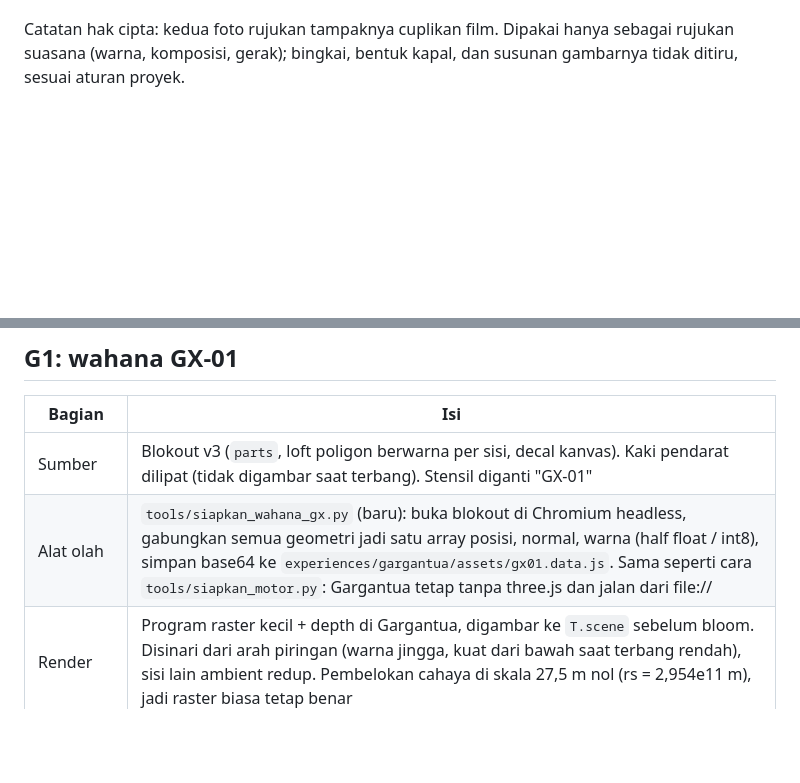
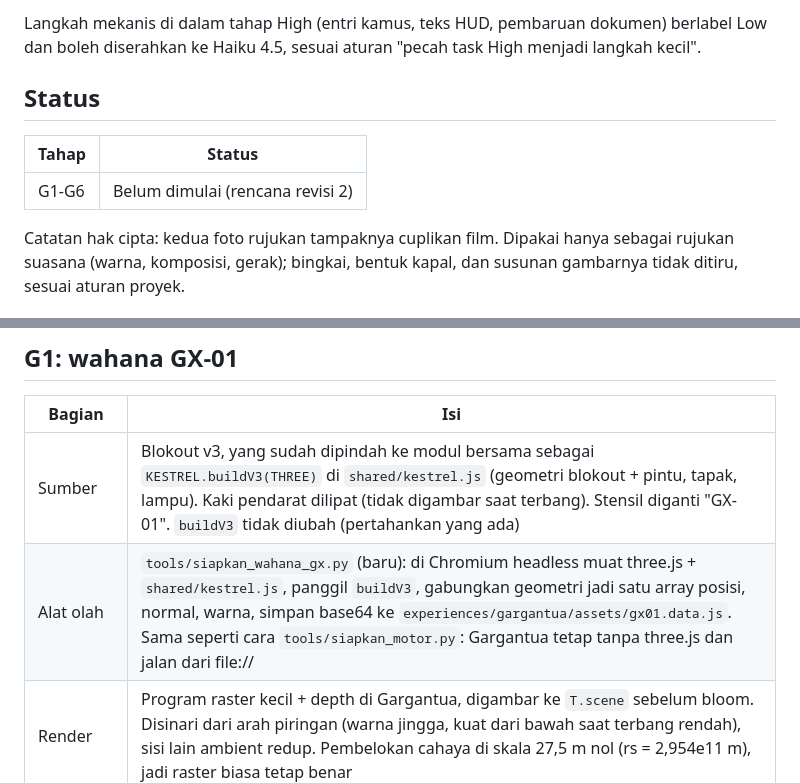
Before and after one commit to bhaktiutama/interstellia, a Markdown page: docs/gargantua/rencana-misi-lubang-hitam.md, 2 parts joined by grey strips. Rendered like a GitHub page; blank space fills up the shorter version.

```diff
--- a/docs/gargantua/rencana-misi-lubang-hitam.md
+++ b/docs/gargantua/rencana-misi-lubang-hitam.md
@@ -13,3 +34,10 @@ Urutan kerja: G1 wahana GX-01, G2 kamera jatuh dan jalur kutub, G3 terbang renda
+Langkah mekanis di dalam tahap High (entri kamus, teks HUD, pembaruan dokumen) berlabel Low dan boleh diserahkan ke Haiku 4.5, sesuai aturan "pecah task High menjadi langkah kecil".
+
+## Status
+
+| Tahap | Status |
+| --- | --- |
+| G1-G6 | Belum dimulai (rencana revisi 2) |
 
 Catatan hak cipta: kedua foto rujukan tampaknya cuplikan film. Dipakai hanya sebagai rujukan suasana (warna, komposisi, gerak); bingkai, bentuk kapal, dan susunan gambarnya tidak ditiru, sesuai aturan proyek.
 
@@ -81,8 +109,8 @@ Lintasan wahana di CPU: geodesik timelike Schwarzschild, RK4 pada (r, dr/dtau, p
 
 | Bagian | Isi |
 | --- | --- |
-| Sumber | Blokout v3 (`parts`, loft poligon berwarna per sisi, decal kanvas). Kaki pendarat dilipat (tidak digambar saat terbang). Stensil diganti "GX-01" |
-| Alat olah | `tools/siapkan_wahana_gx.py` (baru): buka blokout di Chromium headless, gabungkan semua geometri jadi satu array posisi, normal, warna (half float / int8), simpan base64 ke `experiences/gargantua/assets/gx01.data.js`. Sama seperti cara `tools/siapkan_motor.py`: Gargantua tetap tanpa three.js dan jalan dari file:// |
+| Sumber | Blokout v3, yang sudah dipindah ke modul bersama sebagai `KESTREL.buildV3(THREE)` di `shared/kestrel.js` (geometri blokout + pintu, tapak, lampu). Kaki pendarat dilipat (tidak digambar saat terbang). Stensil diganti "GX-01". `buildV3` tidak diubah (pertahankan yang ada) |
+| Alat olah | `tools/siapkan_wahana_gx.py` (baru): di Chromium headless muat three.js + `shared/kestrel.js`, panggil `buildV3`, gabungkan geometri jadi satu array posisi, normal, warna, simpan base64 ke `experiences/gargantua/assets/gx01.data.js`. Sama seperti cara `tools/siapkan_motor.py`: Gargantua tetap tanpa three.js dan jalan dari file:// |
 | Render | Program raster kecil + depth di Gargantua, digambar ke `T.scene` sebelum bloom. Disinari dari arah piringan (warna jingga, kuat dari bawah saat terbang rendah), sisi lain ambient redup. Pembelokan cahaya di skala 27,5 m nol (rs = 2,954e11 m), jadi raster biasa tetap benar |
 | Kokpit | Mata di kokpit kaca bersekat tengah depan. Bingkai sekat kaca dari geometri kokpit model itu sendiri (dilihat dari dalam), instrumen di kanvas 2D |
 | Kamera luar | Kamera kejar di belakang-atas wahana, seperti komposisi foto 1 (wahana kecil di tengah, piringan di bawah) |
```
Also changed, not shown: other parts of docs/gargantua/rencana-misi-lubang-hitam.md (+21 -0 lines), CLAUDE.md (+6 -6 lines).
